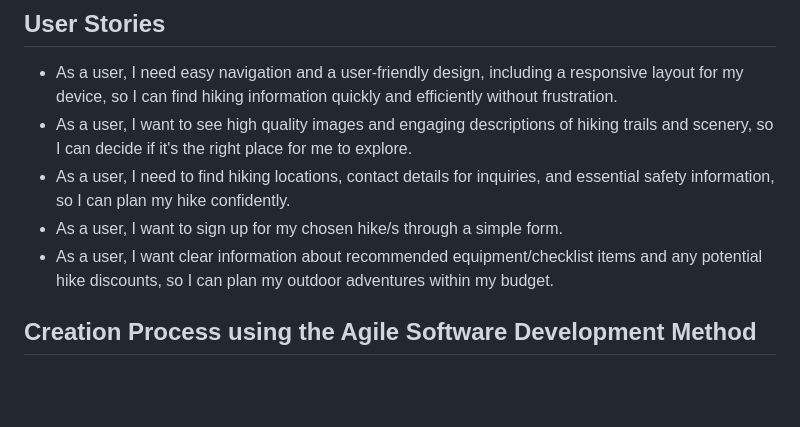
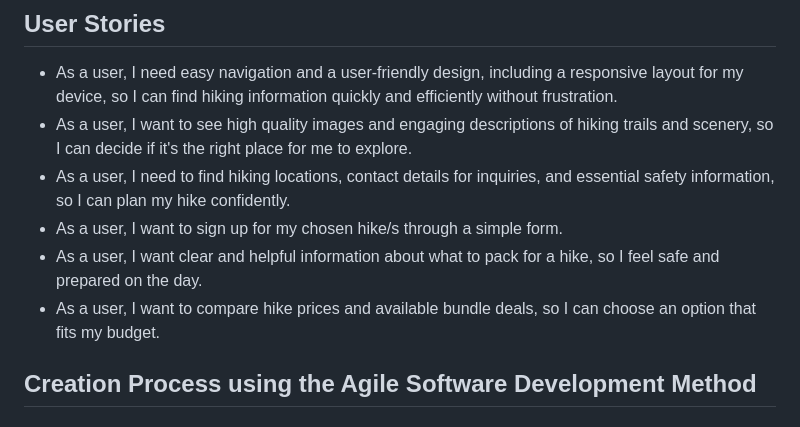
Before and after one commit to jolantadjatlova/blister-sisters, a Markdown page: README.md, the part around the change. Drawn GitHub-style; blank space fills up the shorter version.

Commit message:
Update README with new user stories

```diff
--- a/README.md
+++ b/README.md
@@ -38,7 +38,8 @@ To view the deployed website click [here](https://your-link-will-go-here.com).
  - As a user,  I need to find hiking locations, contact details for inquiries,
  and essential safety information, so I can plan my hike confidently.
  - As a user, I want to sign up for my chosen hike/s through a simple form.
- - As a user, I want clear information about recommended equipment/checklist items and any potential hike discounts, so I can plan my outdoor adventures within my budget.
+ - As a user, I want clear and helpful information about what to pack for a hike, so I feel safe and prepared on the day.
+ - As a user, I want to compare hike prices and available bundle deals, so I can choose an option that fits my budget.
 
 ## Creation Process using the Agile Software Development Method
 
```
